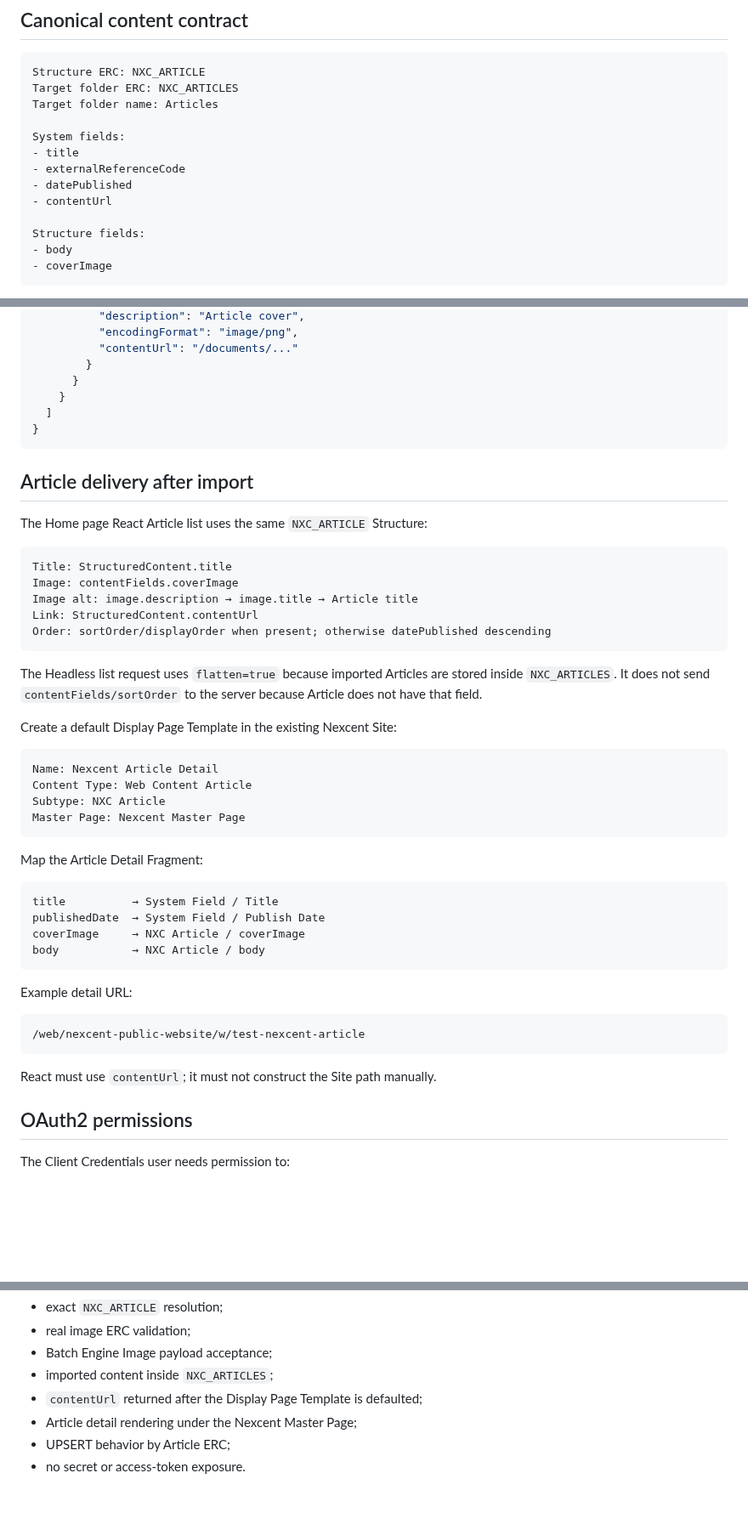
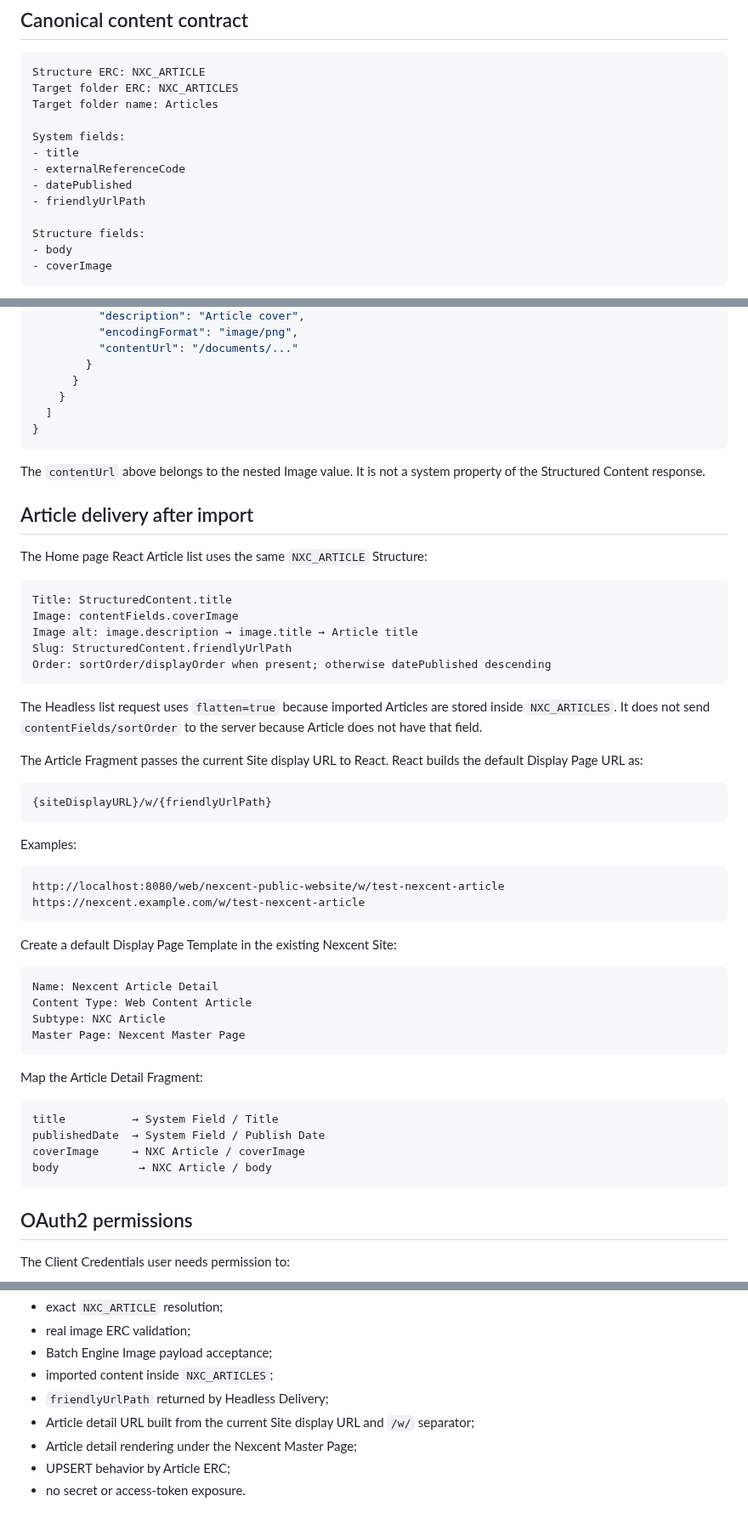
Before and after one commit to hungtvb/liferay-mini, a Markdown page: tools/liferay-article-importer/README.md, 3 parts joined by grey strips. Shown at 85% size. Rendered like a GitHub page; blank space fills up the shorter version.

Commit message:
docs(importer): correct Article URL contract

````diff
--- a/tools/liferay-article-importer/README.md
+++ b/tools/liferay-article-importer/README.md
@@ -13,7 +13,7 @@ System fields:
 - title
 - externalReferenceCode
 - datePublished
-- contentUrl
+- friendlyUrlPath
 
 Structure fields:
 - body
@@ -170,6 +170,8 @@ Do not rename, add, remove, or reorder columns. Generate a new template whenever
 }
 ```
 
+The `contentUrl` above belongs to the nested Image value. It is not a system property of the Structured Content response.
+
 ## Article delivery after import
 
 The Home page React Article list uses the same `NXC_ARTICLE` Structure:
@@ -178,11 +180,24 @@ The Home page React Article list uses the same `NXC_ARTICLE` Structure:
 Title: StructuredContent.title
 Image: contentFields.coverImage
 Image alt: image.description → image.title → Article title
-Link: StructuredContent.contentUrl
+Slug: StructuredContent.friendlyUrlPath
 Order: sortOrder/displayOrder when present; otherwise datePublished descending
 ```
 
 The Headless list request uses `flatten=true` because imported Articles are stored inside `NXC_ARTICLES`. It does not send `contentFields/sortOrder` to the server because Article does not have that field.
+
+The Article Fragment passes the current Site display URL to React. React builds the default Display Page URL as:
+
+```text
+{siteDisplayURL}/w/{friendlyUrlPath}
+```
+
+Examples:
+
+```text
+http://localhost:8080/web/nexcent-public-website/w/test-nexcent-article
+https://nexcent.example.com/w/test-nexcent-article
+```
 
 Create a default Display Page Template in the existing Nexcent Site:
 
@@ -199,16 +214,8 @@ Map the Article Detail Fragment:
 title          → System Field / Title
 publishedDate  → System Field / Publish Date
 coverImage     → NXC Article / coverImage
-body           → NXC Article / body
+body            → NXC Article / body
 ```
-
-Example detail URL:
-
-```text
-/web/nexcent-public-website/w/test-nexcent-article
-```
-
-React must use `contentUrl`; it must not construct the Site path manually.
 
 ## OAuth2 permissions
 
@@ -248,7 +255,8 @@ Runtime gates remain:
 - real image ERC validation;
 - Batch Engine Image payload acceptance;
 - imported content inside `NXC_ARTICLES`;
-- `contentUrl` returned after the Display Page Template is defaulted;
+- `friendlyUrlPath` returned by Headless Delivery;
+- Article detail URL built from the current Site display URL and `/w/` separator;
 - Article detail rendering under the Nexcent Master Page;
 - UPSERT behavior by Article ERC;
 - no secret or access-token exposure.
````
